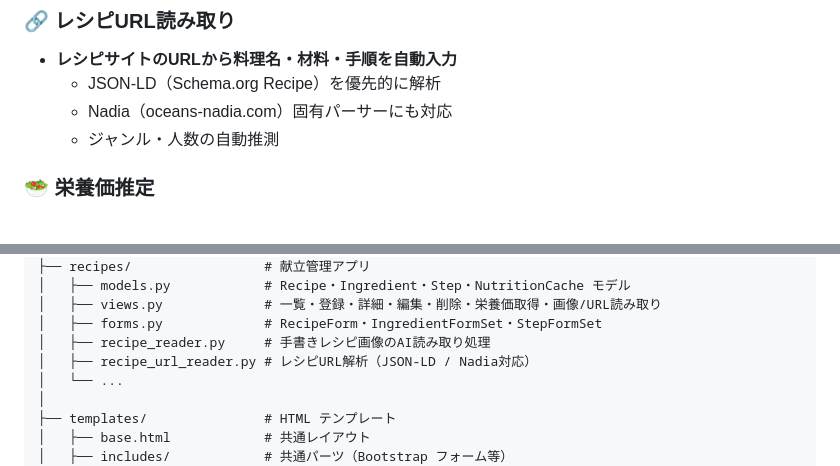
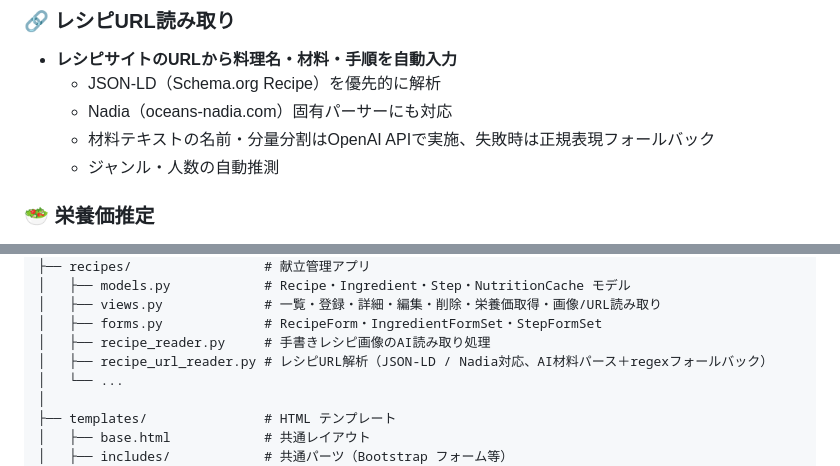
Before and after one commit to Rkawab/COproject, a Markdown page: README.md, 2 parts joined by grey strips. Drawn GitHub-style.

```diff
--- a/README.md
+++ b/README.md
@@ -28,6 +28,7 @@
 - **レシピサイトのURLから料理名・材料・手順を自動入力**
   - JSON-LD（Schema.org Recipe）を優先的に解析
   - Nadia（oceans-nadia.com）固有パーサーにも対応
+  - 材料テキストの名前・分量分割はOpenAI APIで実施、失敗時は正規表現フォールバック
   - ジャンル・人数の自動推測
 
 ### 🥗 栄養価推定
@@ -71,7 +72,7 @@ COproject/
 │   ├── views.py             # 一覧・登録・詳細・編集・削除・栄養価取得・画像/URL読み取り
 │   ├── forms.py             # RecipeForm・IngredientFormSet・StepFormSet
 │   ├── recipe_reader.py     # 手書きレシピ画像のAI読み取り処理
-│   ├── recipe_url_reader.py # レシピURL解析（JSON-LD / Nadia対応）
+│   ├── recipe_url_reader.py # レシピURL解析（JSON-LD / Nadia対応、AI材料パース＋regexフォールバック）
 │   └── ...
 │
 ├── templates/               # HTML テンプレート
```
